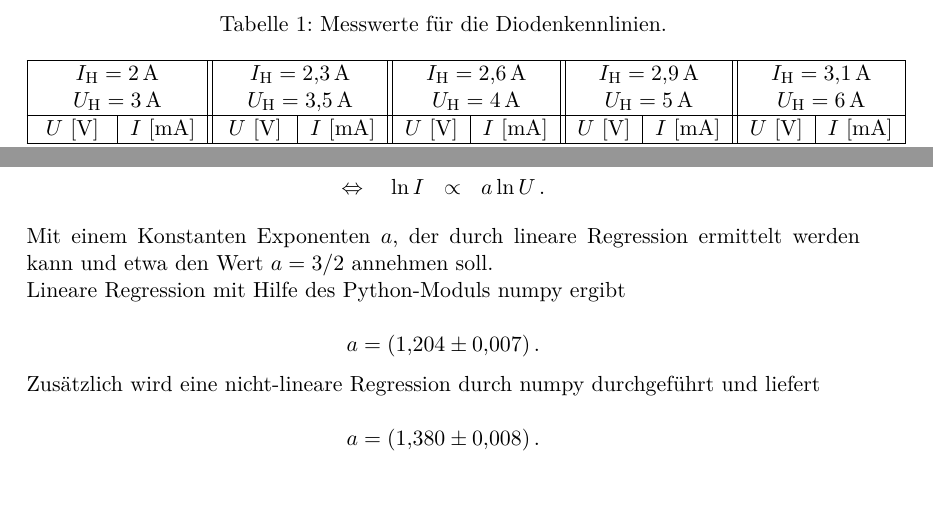
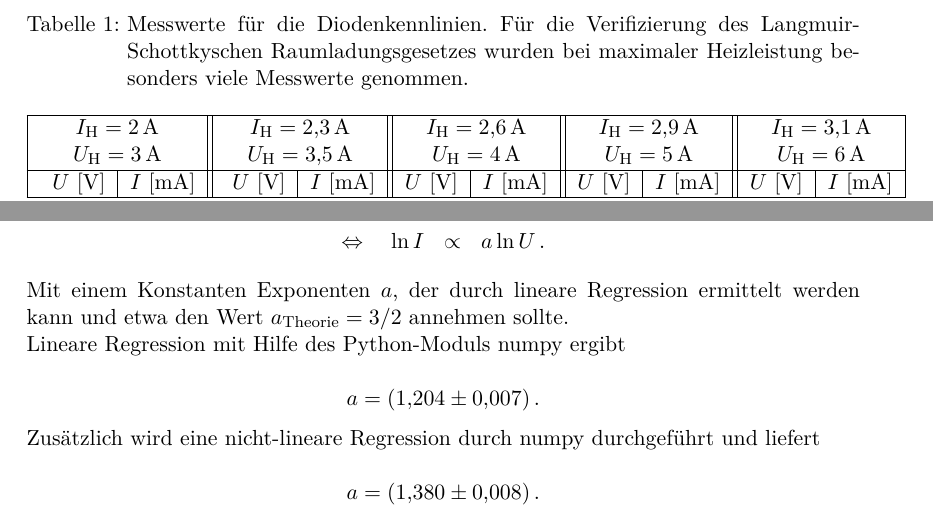
Before and after one commit to bixel/AP1213, a LaTeX document (V504_Thermische_E/00_protokoll.tex, which reads V504_Thermische_E/03_auswertung.tex): two parts of pages 7 and 8 of 13, joined at a grey line, cut so that both start at the same text, the shorter picture padded with empty space. Compiled offline with pdfLaTeX.

Commit message:
Auswertung ueberarbeitet

```diff
--- a/V504_Thermische_E/03_auswertung.tex
+++ b/V504_Thermische_E/03_auswertung.tex
@@ -37,8 +37,8 @@
 		\begin{table}[h!]
 			\begin{center}
 				\label{messung1}
-				\caption{Messwerte f"ur die Diodenkennlinien.}
-				\begin{tabular}{|c|c||c|c||c|c||c|c||c|c|}
+				\caption{Messwerte f"ur die Diodenkennlinien. F"ur die Verifizierung des Langmuir-Schottkyschen Raumladungsgesetzes wurden bei maximaler Heizleistung besonders viele Messwerte genommen.}
+				\begin{tabular}{|r|r||r|r||r|r||r|r||r|r|}
 					\hline
 						\multicolumn{2}{|c||}{$I_\mathrm{H} = \SI{2}{\ampere}$} &
 						\multicolumn{2}{c||}{$I_\mathrm{H} = \SI{2.3}{\ampere}$} &
@@ -75,7 +75,7 @@
 			\Leftrightarrow \quad \ln{I} & \propto & a \ln{U}\,.
 		\end{eqnarray*}
 
-		Mit einem Konstanten Exponenten $a$, der durch lineare Regression ermittelt werden kann und etwa den Wert $a = 3/2$ annehmen soll.
+		Mit einem Konstanten Exponenten $a$, der durch lineare Regression ermittelt werden kann und etwa den Wert $a_\mathrm{Theorie} = 3/2$ annehmen sollte.
 
 		Lineare Regression mit Hilfe des Python-Moduls numpy ergibt
 
```
Also changed, not shown: V504_Thermische_E/03_auswertung.tex (2 more changed lines).
